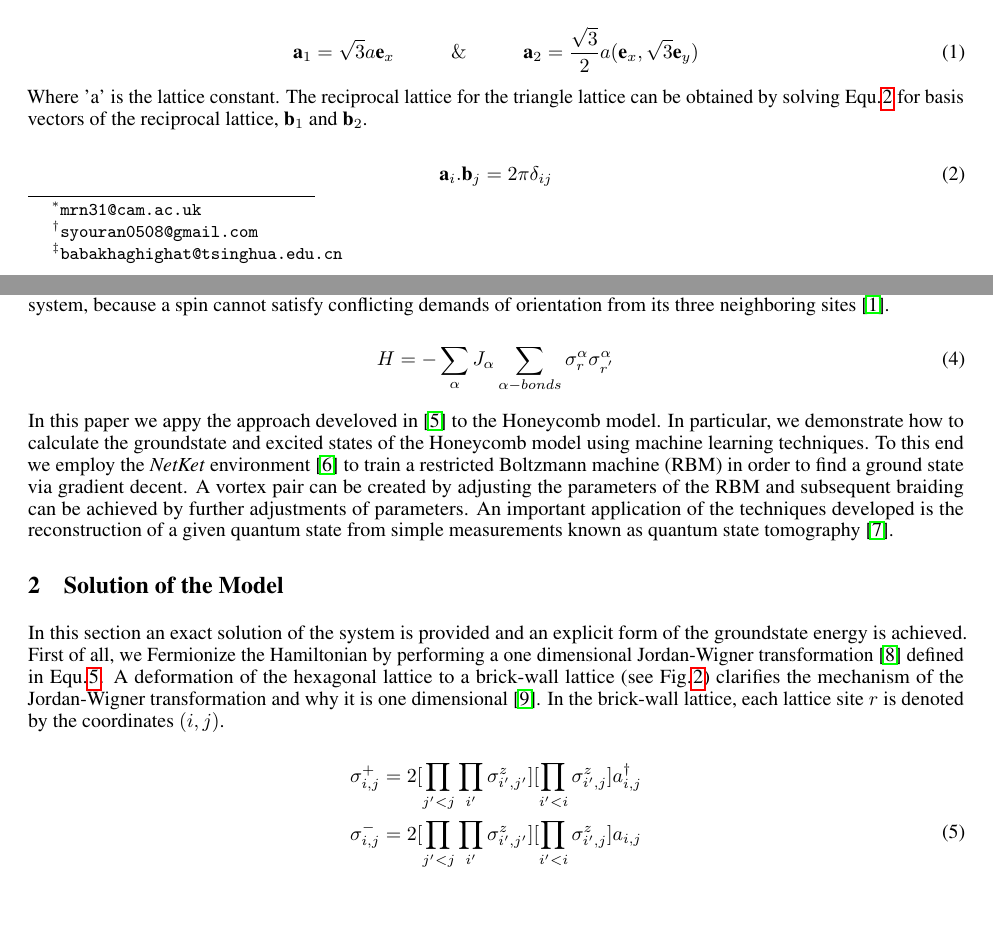
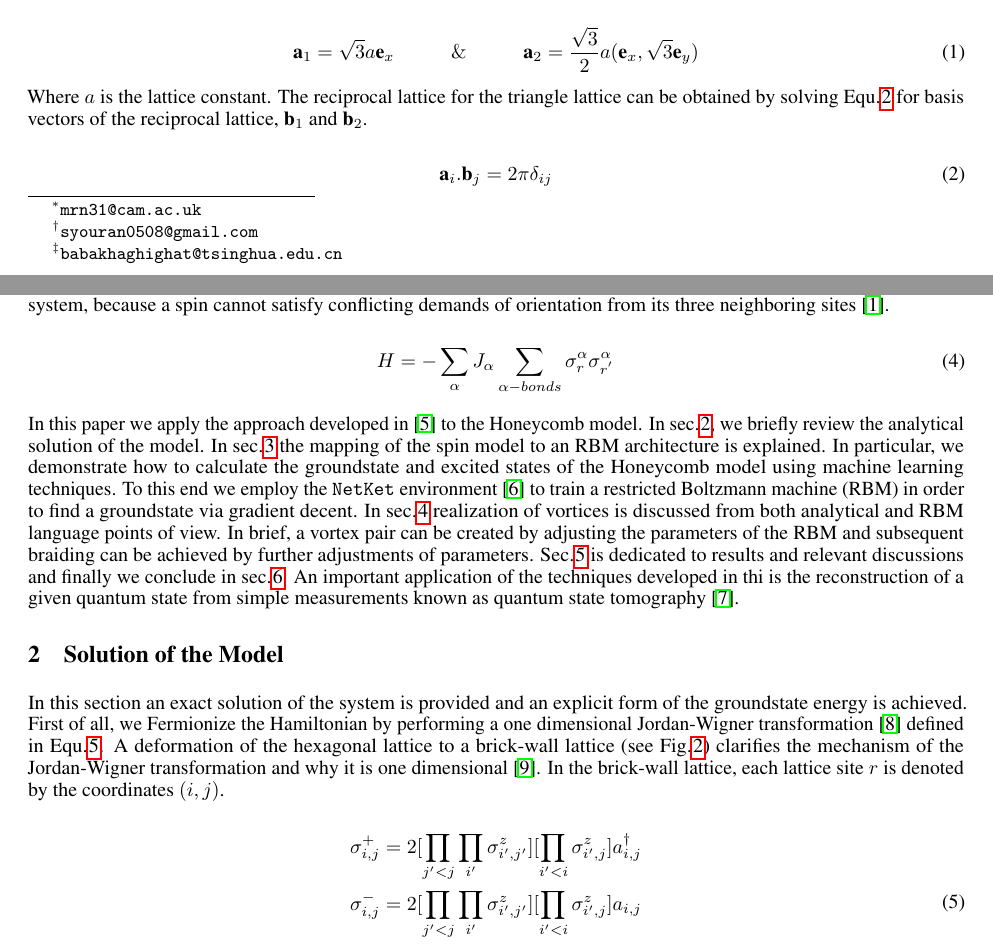
Before and after one commit to mrnp95/TQC, a LaTeX paper (Draft/template.tex): two parts of pages 1 and 2 of 15, joined at a grey line, cut so that both start at the same text, the shorter picture padded with empty space. Compiled offline with pdfLaTeX.

Commit message:
Added the outline of the paper to last paragraph of sec1!

```diff
--- a/Draft/template.tex
+++ b/Draft/template.tex
@@ -111,7 +111,7 @@ Honeycomb model is a 2-dimensional lattice spin system (see Fig.\hspace{0.2mm}\r
     \textbf{a}_2 = \frac{\sqrt{3}}{2} a (\textbf{e}_x, \sqrt{3}\textbf{e}_y)
 \end{equation}
 
-Where 'a' is the lattice constant. The reciprocal lattice for the triangle lattice can be obtained by solving Equ.\hspace{0.2mm}\ref{eq:01} for basis vectors of the reciprocal lattice, $\textbf{b}_1$ and $\textbf{b}_2$.
+Where $a$ is the lattice constant. The reciprocal lattice for the triangle lattice can be obtained by solving Equ.\hspace{0.2mm}\ref{eq:01} for basis vectors of the reciprocal lattice, $\textbf{b}_1$ and $\textbf{b}_2$.
 
 \begin{equation}\label{eq:01}
     \textbf{a}_i.\textbf{b}_j = 2\pi\delta_{ij}
@@ -168,7 +168,7 @@ The Hamiltonian of the Kitaev model is a nearest-neighbor interaction of Pauli m
 	\label{fig:fig1}
 \end{figure}
 
-In this paper we appy the approach develoved in \cite{Deng_2017} to the Honeycomb model. In particular, we demonstrate how to calculate the groundstate and excited states of the Honeycomb model using machine learning techniques. To this end we employ the \textit{NetKet} environment \cite{netket:2019} to train a restricted Boltzmann machine (RBM) in order to find a ground state via gradient decent. A vortex pair can be created by adjusting the parameters of the RBM and subsequent braiding can be achieved by further adjustments of parameters. An important application of the techniques developed is the reconstruction of a given quantum state from simple measurements known as quantum state tomography \cite{Torlai_2018}.
+In this paper we apply the approach developed in \cite{Deng_2017} to the Honeycomb model. In sec.\hspace{0.2mm}\ref{sec2}, we briefly review the analytical solution of the model. In sec.\hspace{0.2mm}\ref{sec3} the mapping of the spin model to an RBM architecture is explained. In particular, we demonstrate how to calculate the groundstate and excited states of the Honeycomb model using machine learning techniques. To this end we employ the \texttt{NetKet} environment \cite{netket:2019} to train a restricted Boltzmann machine (RBM) in order to find a groundstate via gradient decent. In sec.\hspace{0.2mm}\ref{sec4} realization of vortices is discussed from both analytical and RBM language points of view. In brief, a vortex pair can be created by adjusting the parameters of the RBM and subsequent braiding can be achieved by further adjustments of parameters. Sec.\hspace{0.2mm}\ref{sec5} is dedicated to results and relevant discussions and finally we conclude in sec.\hspace{0.2mm}\ref{sec6}. An important application of the techniques developed in thi is the reconstruction of a given quantum state from simple measurements known as quantum state tomography \cite{Torlai_2018}.
 
 
 % \section{The model}
@@ -178,7 +178,7 @@ In this paper we appy the approach develoved in \cite{Deng_2017} to the Honeycom
 % Insert the lattice pictures in here.
 
 
-\section{Solution of the Model}
+\section{Solution of the Model}\label{sec2}
 
 In this section an exact solution of the system is provided and an explicit form of the groundstate energy is achieved. First of all, we Fermionize the Hamiltonian by performing a one dimensional Jordan-Wigner transformation \cite{Jordan:1928wi} defined in Equ.\hspace{0.2mm}\ref{eq:2}. A deformation of the hexagonal lattice to a brick-wall lattice (see Fig.\hspace{0.2mm}\ref{fig:fig01})  clarifies the mechanism of the Jordan-Wigner transformation and why it is one dimensional \cite{Chen_2008}. In the brick-wall lattice, each lattice site $r$ is denoted by the coordinates $(i,j)$.
 
```
Also changed, not shown: Draft/template.pdf (added), Draft/template.tex (8 more changed lines).
